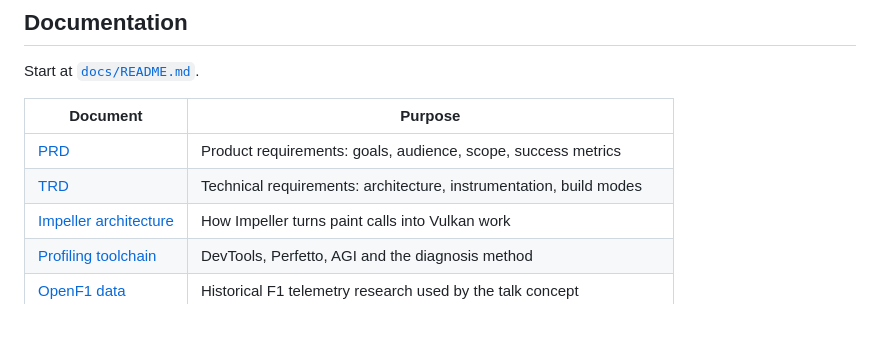
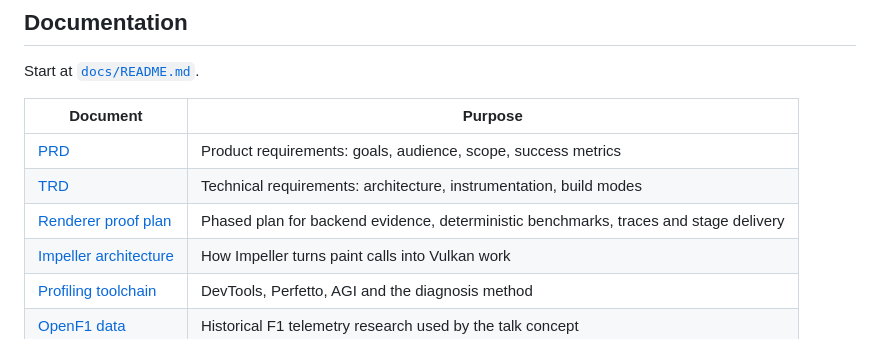
Before and after one commit to cm-collins/fluttercon-demo-app, a Markdown page: README.md, the part around the change. Rendered like a GitHub page.

```diff
--- a/README.md
+++ b/README.md
@@ -115,6 +115,7 @@ Start at [`docs/README.md`](docs/README.md).
 |---|---|
 | [PRD](docs/product/PRD.md) | Product requirements: goals, audience, scope, success metrics |
 | [TRD](docs/technical/TRD.md) | Technical requirements: architecture, instrumentation, build modes |
+| [Renderer proof plan](docs/technical/renderer-proof-plan.md) | Phased plan for backend evidence, deterministic benchmarks, traces and stage delivery |
 | [Impeller architecture](docs/research/01-impeller-architecture.md) | How Impeller turns paint calls into Vulkan work |
 | [Profiling toolchain](docs/research/02-profiling-toolchain.md) | DevTools, Perfetto, AGI and the diagnosis method |
 | [OpenF1 data](docs/research/03-openf1-data.md) | Historical F1 telemetry research used by the talk concept |
```
Also changed, not shown: docs/README.md (+8 -5 lines), docs/technical/renderer-proof-plan.md (added, +567 -0 lines).
